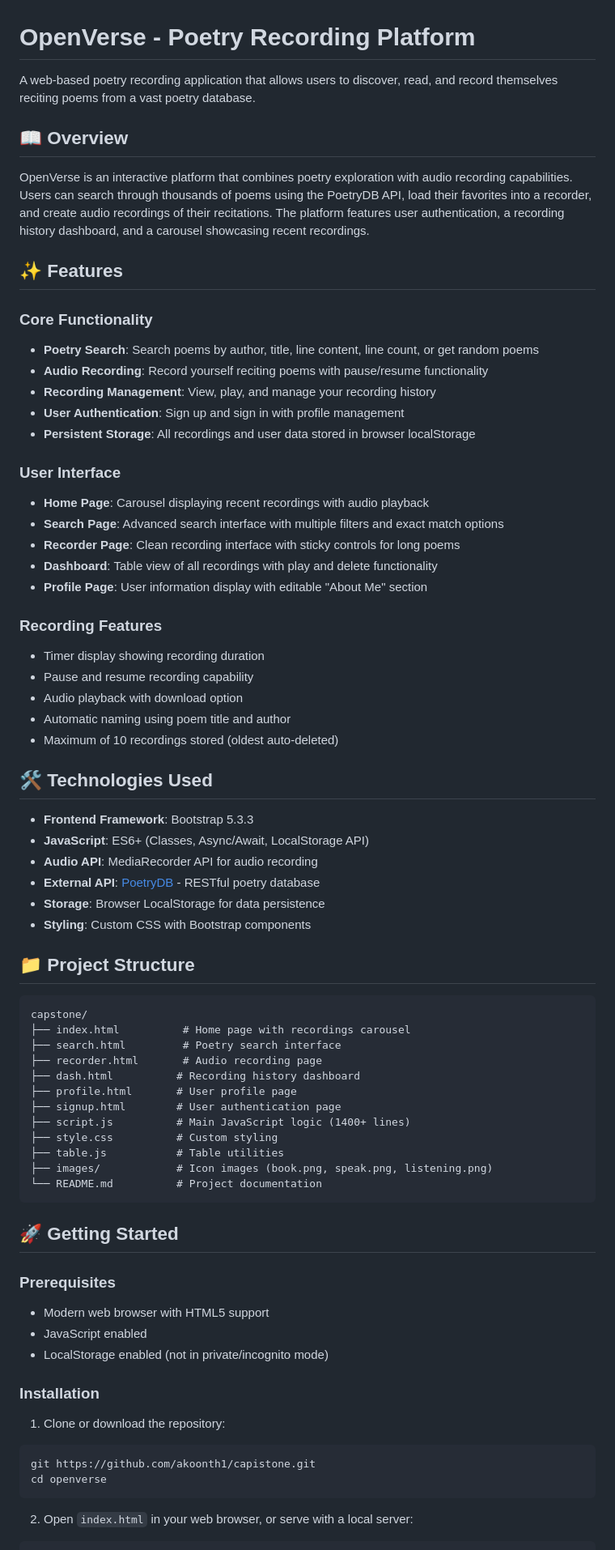
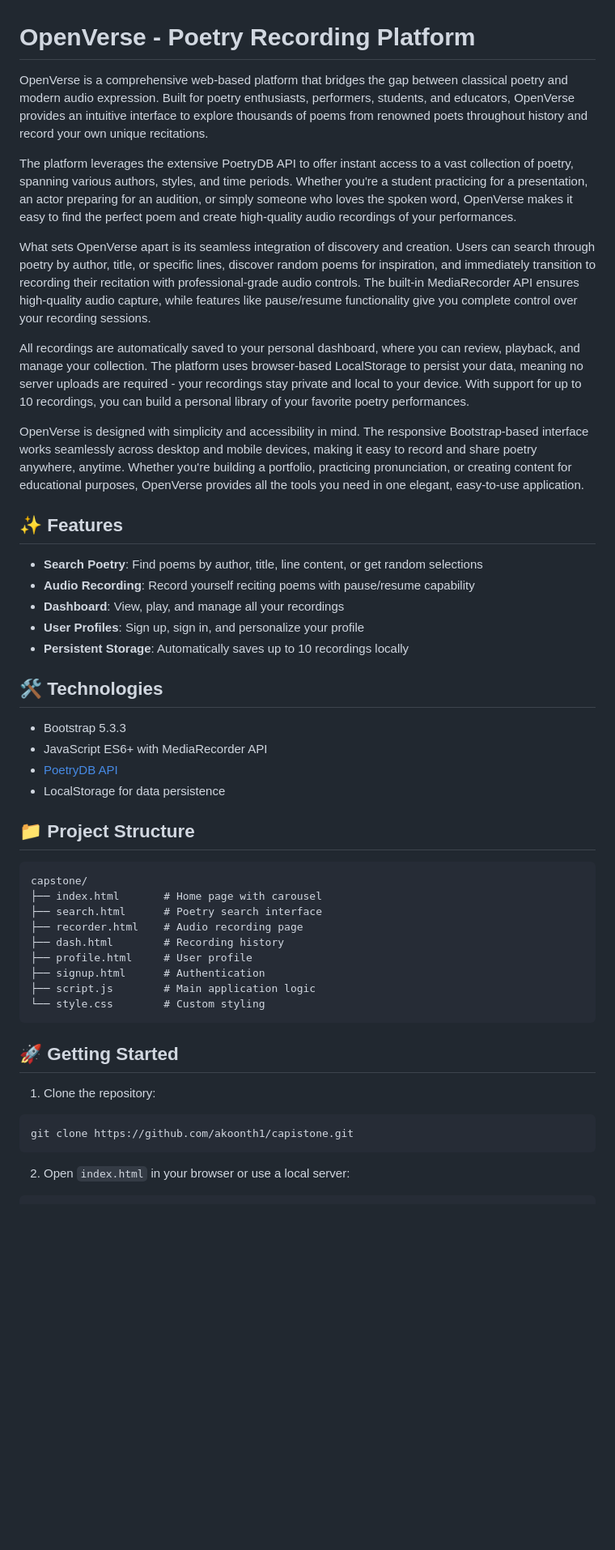
Before and after one commit to akoonth1/capistone, a Markdown page: README.md, the part around one of its changes. Shown at 81% size. Drawn GitHub-style; blank space fills up the shorter version.

Commit message:
read me touch up

````diff
--- a/README.md
+++ b/README.md
@@ -1,74 +1,50 @@
 # OpenVerse - Poetry Recording Platform
 
-A web-based poetry recording application that allows users to discover, read, and record themselves reciting poems from a vast poetry database.
+OpenVerse is a comprehensive web-based platform that bridges the gap between classical poetry and modern audio expression. Built for poetry enthusiasts, performers, students, and educators, OpenVerse provides an intuitive interface to explore thousands of poems from renowned poets throughout history and record your own unique recitations.
 
-## 📖 Overview
+The platform leverages the extensive PoetryDB API to offer instant access to a vast collection of poetry, spanning various authors, styles, and time periods. Whether you're a student practicing for a presentation, an actor preparing for an audition, or simply someone who loves the spoken word, OpenVerse makes it easy to find the perfect poem and create high-quality audio recordings of your performances.
 
-OpenVerse is an interactive platform that combines poetry exploration with audio recording capabilities. Users can search through thousands of poems using the PoetryDB API, load their favorites into a recorder, and create audio recordings of their recitations. The platform features user authentication, a recording history dashboard, and a carousel showcasing recent recordings.
+What sets OpenVerse apart is its seamless integration of discovery and creation. Users can search through poetry by author, title, or specific lines, discover random poems for inspiration, and immediately transition to recording their recitation with professional-grade audio controls. The built-in MediaRecorder API ensures high-quality audio capture, while features like pause/resume functionality give you complete control over your recording sessions.
+
+All recordings are automatically saved to your personal dashboard, where you can review, playback, and manage your collection. The platform uses browser-based LocalStorage to persist your data, meaning no server uploads are required - your recordings stay private and local to your device. With support for up to 10 recordings, you can build a personal library of your favorite poetry performances.
+
+OpenVerse is designed with simplicity and accessibility in mind. The responsive Bootstrap-based interface works seamlessly across desktop and mobile devices, making it easy to record and share poetry anywhere, anytime. Whether you're building a portfolio, practicing pronunciation, or creating content for educational purposes, OpenVerse provides all the tools you need in one elegant, easy-to-use application.
 
 ## ✨ Features
 
-### Core Functionality
-- **Poetry Search**: Search poems by author, title, line content, line count, or get random poems
-- **Audio Recording**: Record yourself reciting poems with pause/resume functionality
-- **Recording Management**: View, play, and manage your recording history
-- **User Authentication**: Sign up and sign in with profile management
-- **Persistent Storage**: All recordings and user data stored in browser localStorage
+- **Search Poetry**: Find poems by author, title, line content, or get random selections
+- **Audio Recording**: Record yourself reciting poems with pause/resume capability
+- **Dashboard**: View, play, and manage all your recordings
+- **User Profiles**: Sign up, sign in, and personalize your profile
+- **Persistent Storage**: Automatically saves up to 10 recordings locally
 
-### User Interface
-- **Home Page**: Carousel displaying recent recordings with audio playback
-- **Search Page**: Advanced search interface with multiple filters and exact match options
-- **Recorder Page**: Clean recording interface with sticky controls for long poems
-- **Dashboard**: Table view of all recordings with play and delete functionality
-- **Profile Page**: User information display with editable "About Me" section
+## 🛠️ Technologies
 
-### Recording Features
-- Timer display showing recording duration
-- Pause and resume recording capability
-- Audio playback with download option
-- Automatic naming using poem title and author
-- Maximum of 10 recordings stored (oldest auto-deleted)
-
-## 🛠️ Technologies Used
-
-- **Frontend Framework**: Bootstrap 5.3.3
-- **JavaScript**: ES6+ (Classes, Async/Await, LocalStorage API)
-- **Audio API**: MediaRecorder API for audio recording
-- **External API**: [PoetryDB](https://poetrydb.org) - RESTful poetry database
-- **Storage**: Browser LocalStorage for data persistence
-- **Styling**: Custom CSS with Bootstrap components
+- Bootstrap 5.3.3
+- JavaScript ES6+ with MediaRecorder API
+- [PoetryDB API](https://poetrydb.org)
+- LocalStorage for data persistence
 
 ## 📁 Project Structure
 
 ```
 capstone/
-├── index.html          # Home page with recordings carousel
-├── search.html         # Poetry search interface
-├── recorder.html       # Audio recording page
-├── dash.html          # Recording history dashboard
-├── profile.html       # User profile page
-├── signup.html        # User authentication page
-├── script.js          # Main JavaScript logic (1400+ lines)
-├── style.css          # Custom styling
-├── table.js           # Table utilities
-├── images/            # Icon images (book.png, speak.png, listening.png)
-└── README.md          # Project documentation
+├── index.html       # Home page with carousel
+├── search.html      # Poetry search interface
+├── recorder.html    # Audio recording page
+├── dash.html        # Recording history
+├── profile.html     # User profile
+├── signup.html      # Authentication
+├── script.js        # Main application logic
+└── style.css        # Custom styling
 ```
 
 ## 🚀 Getting Started
 
-### Prerequisites
-- Modern web browser with HTML5 support
-- JavaScript enabled
-- LocalStorage enabled (not in private/incognito mode)
-
-### Installation
-
-1. Clone or download the repository:
+1. Clone the repository:
 ```bash
-git https://github.com/akoonth1/capistone.git
-cd openverse
+git clone https://github.com/akoonth1/capistone.git
 ```
 
-2. Open `index.html` in your web browser, or serve with a local server:
+2. Open `index.html` in your browser or use a local server:
 ```bash
````
Also changed, not shown: other parts of README.md (+12 -146 lines).
